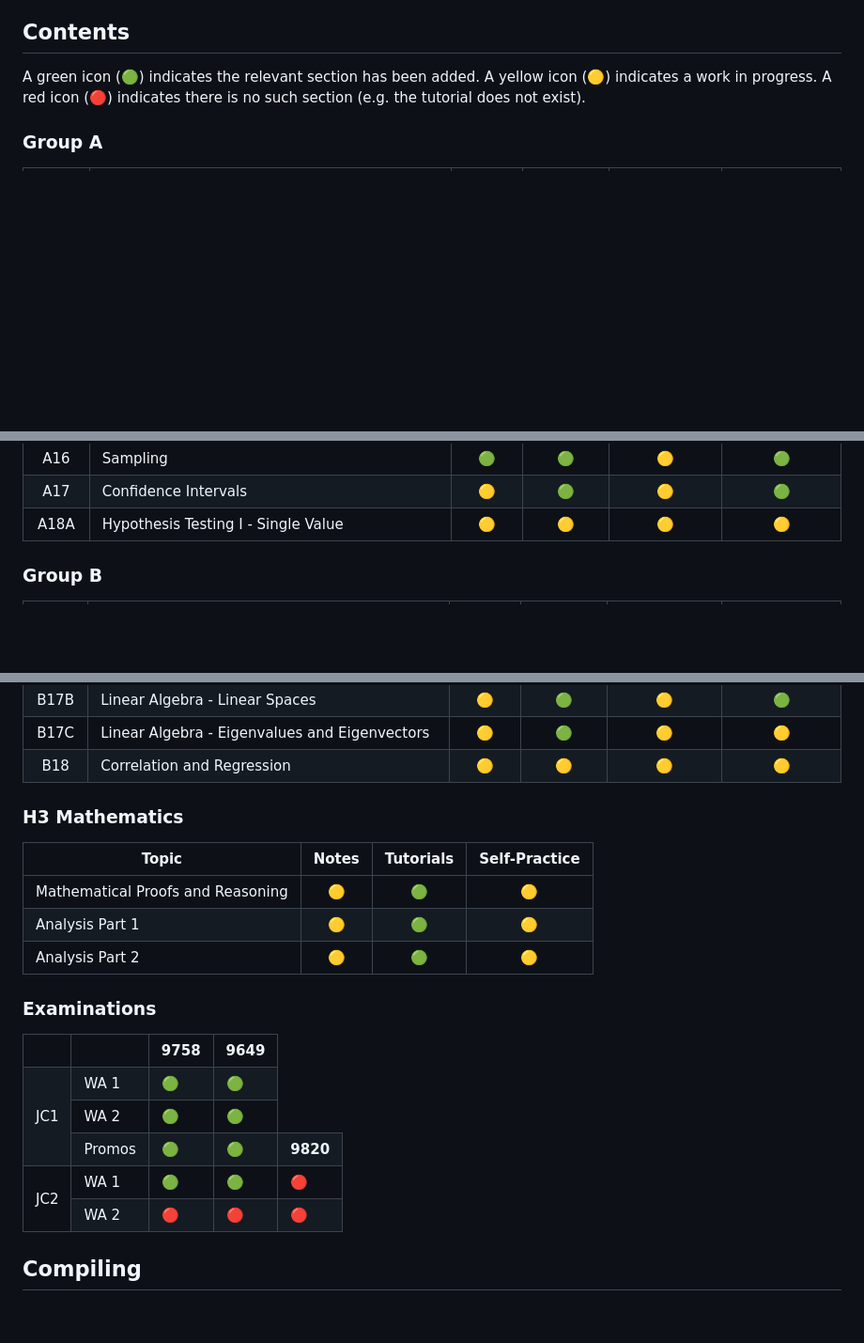
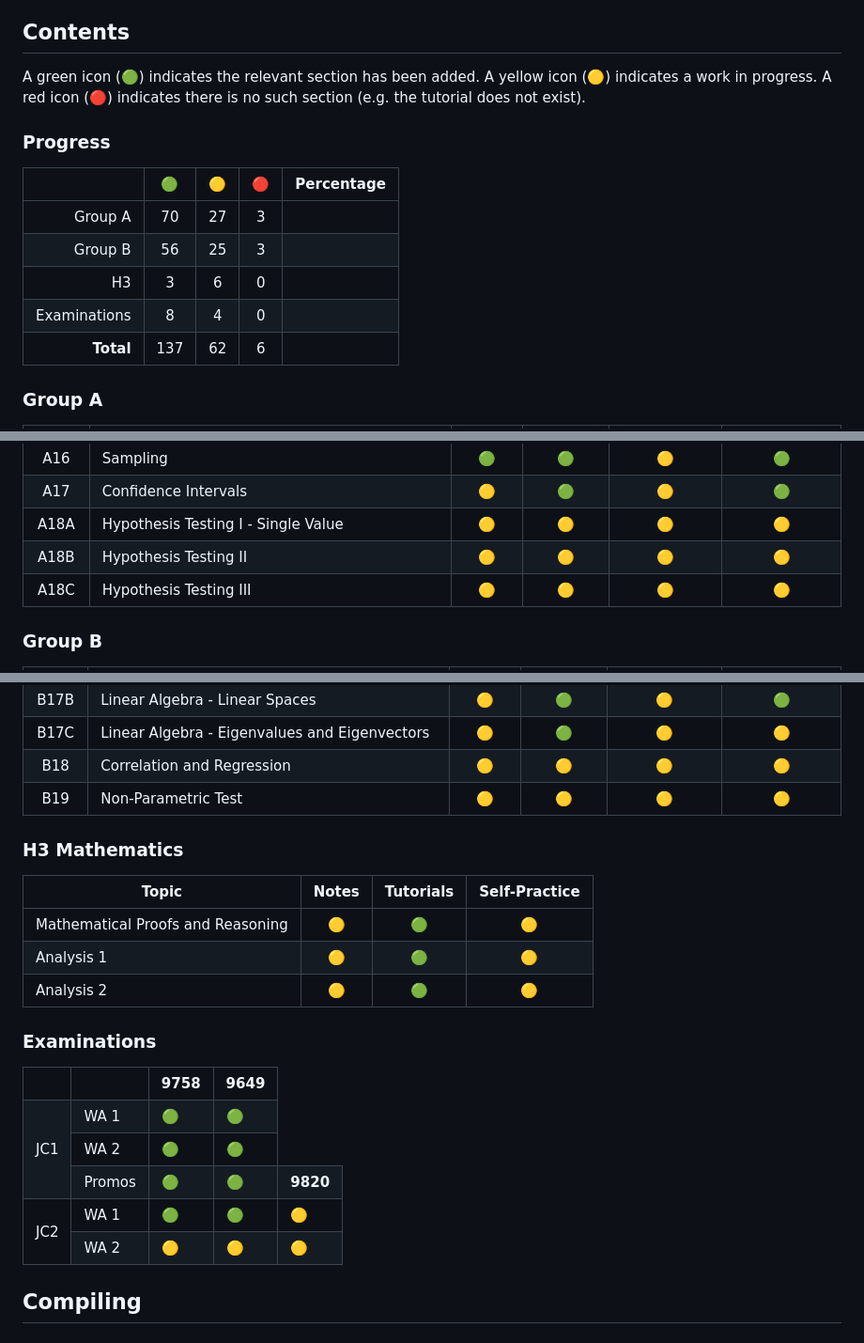
Before and after one commit to asdia0/TripleMath, a Markdown page: README.md, 3 parts joined by grey strips. Shown at 94% size. Drawn GitHub-style; blank space fills up the shorter version.

```diff
--- a/README.md
+++ b/README.md
@@ -5,6 +5,16 @@ Notes and exercises for A Level H2/3 Mathematics and H2 Further Mathematics.
 ## Contents
 
 A green icon (🟢) indicates the relevant section has been added. A yellow icon (🟡) indicates a work in progress. A red icon (🔴) indicates there is no such section (e.g. the tutorial does not exist).
+
+### Progress
+
+|              | 🟢 | 🟡 | 🔴 | Percentage                                              |
+| -----------: | :-: | :-: | :-: | ------------------------------------------------------- |
+|      Group A | 70  | 27  |  3  | <progress id="file" value="73" max="100" title="73%"/>  |
+|      Group B | 56  | 25  |  3  | <progress id="file" value="59" max="84" title="70%"/>   |
+|           H3 |  3  |  6  |  0  | <progress id="file" value="3" max="9" title="33%"/>     |
+| Examinations |  8  |  4  |  0  | <progress id="file" value="8" max="12" title="67%"/>    |
+|    **Total** | 137 | 62  |  6  | <progress id="file" value="143" max="205" title="70%"/> |
 
 ### Group A
 
@@ -33,7 +43,8 @@ A green icon (🟢) indicates the relevant section has been added. A yellow icon
 |  A16  | Sampling                                                      |  🟢  |   🟢    |      🟡      |    🟢     |
 |  A17  | Confidence Intervals                                          |  🟡  |   🟢    |      🟡      |    🟢     |
 | A18A  | Hypothesis Testing I - Single Value                           |  🟡  |   🟡    |      🟡      |    🟡     |
-
+| A18B  | Hypothesis Testing II                                         |  🟡  |   🟡    |      🟡      |    🟡     |
+| A18C  | Hypothesis Testing III                                        |  🟡  |   🟡    |      🟡      |    🟡     |
 
 ### Group B
 
@@ -59,14 +70,15 @@ A green icon (🟢) indicates the relevant section has been added. A yellow icon
 | B17B | Linear Algebra - Linear Spaces                                 |  🟡  |   🟢    |      🟡      |    🟢     |
 | B17C | Linear Algebra - Eigenvalues and Eigenvectors                  |  🟡  |   🟢    |      🟡      |    🟡     |
 | B18  | Correlation and Regression                                     |  🟡  |   🟡    |      🟡      |    🟡     |
+| B19  | Non-Parametric Test                                            |  🟡  |   🟡    |      🟡      |    🟡     |
 
 ### H3 Mathematics
 
 | Topic                             | Notes | Tutorials | Self-Practice |
 | --------------------------------- | :---: | :-------: | :-----------: |
 | Mathematical Proofs and Reasoning |  🟡  |    🟢    |      🟡      |
-| Analysis Part 1                   |  🟡  |    🟢    |      🟡      |
-| Analysis Part 2                   |  🟡  |    🟢    |      🟡      |
+| Analysis 1                        |  🟡  |    🟢    |      🟡      |
+| Analysis 2                        |  🟡  |    🟢    |      🟡      |
 
 
 ### Examinations
@@ -100,13 +112,13 @@ A green icon (🟢) indicates the relevant section has been added. A yellow icon
   <td>WA 1</td>
   <td>🟢</td>
   <td>🟢</td>
-  <td>🔴</td>
+  <td>🟡</td>
  </tr>
  <tr>
   <td>WA 2</td>
-  <td>🔴</td>
-  <td>🔴</td>
-  <td>🔴</td>
+  <td>🟡</td>
+  <td>🟡</td>
+  <td>🟡</td>
  </tr>
 </table>
 
```
